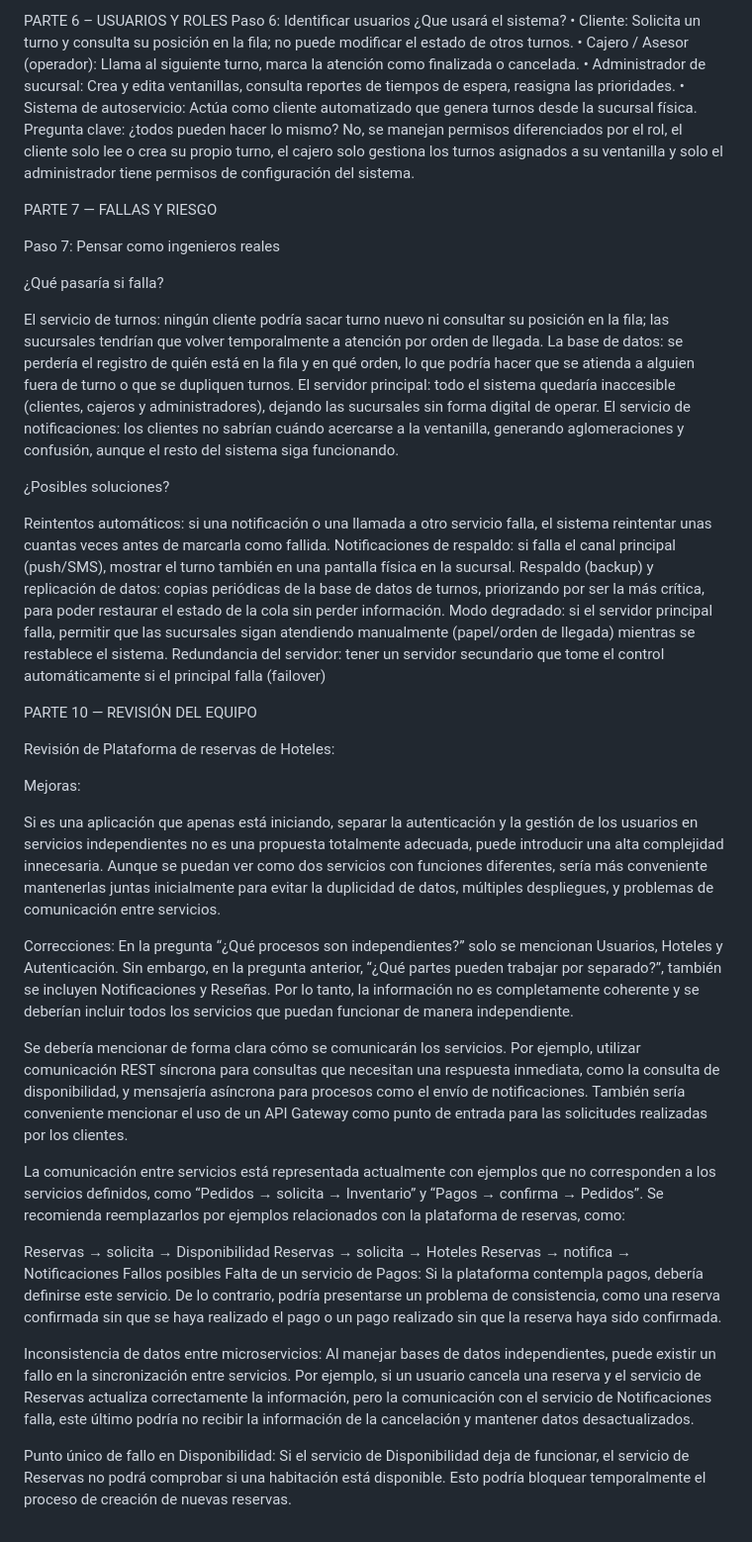
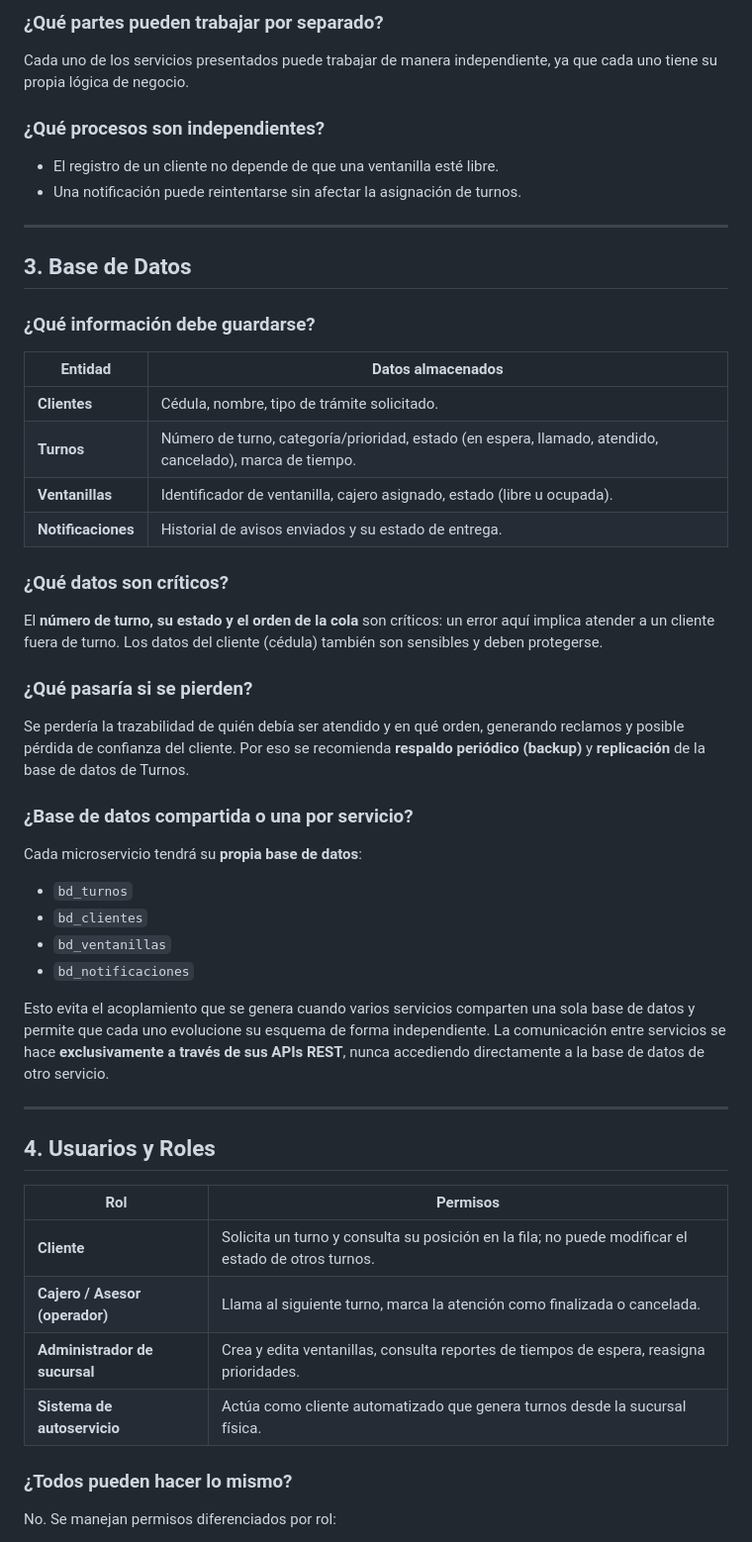
Before and after one commit to yudyfuertes/Banco-gestionTurnos, a Markdown page: README.md, the part around one of its changes. Shown at 99% size. Rendered like a GitHub page.

```diff
--- a/README.md
+++ b/README.md
@@ -66,58 +67,57 @@ Pregunta clave: ¿una base de datos compartida o una por servicio?: Cada microse
 
-PARTE 6 – USUARIOS Y ROLES
-Paso 6: Identificar usuarios
-¿Que usará el sistema?
-•	Cliente: Solicita un turno y consulta su posición en la fila; no puede modificar el estado de otros turnos.
-•	Cajero / Asesor (operador): Llama al siguiente turno, marca la atención como finalizada o cancelada.
-•	Administrador de sucursal: Crea y edita ventanillas, consulta reportes de tiempos de espera, reasigna las prioridades.
-•	Sistema de autoservicio: Actúa como cliente automatizado que genera turnos desde la sucursal física.
-Pregunta clave: ¿todos pueden hacer lo mismo? No, se manejan permisos diferenciados por el rol, el cliente solo lee o crea su propio turno, el cajero solo gestiona los turnos asignados a su ventanilla y solo el administrador tiene permisos de configuración del sistema.
+### ¿Qué partes pueden trabajar por separado?
 
-PARTE 7 — FALLAS Y RIESGO
+Cada uno de los servicios presentados puede trabajar de manera independiente, ya que cada uno tiene su propia lógica de negocio.
 
-Paso 7: Pensar como ingenieros reales
+### ¿Qué procesos son independientes?
 
-¿Qué pasaría si falla?
+- El registro de un cliente no depende de que una ventanilla esté libre.
+- Una notificación puede reintentarse sin afectar la asignación de turnos.
 
-El servicio de turnos: ningún cliente podría sacar turno nuevo ni consultar su posición en la fila; las sucursales tendrían que volver temporalmente a atención por orden de llegada.
-La base de datos: se perdería el registro de quién está en la fila y en qué orden, lo que podría hacer que se atienda a alguien fuera de turno o que se dupliquen turnos.
-El servidor principal: todo el sistema quedaría inaccesible (clientes, cajeros y administradores), dejando las sucursales sin forma digital de operar.
-El servicio de notificaciones: los clientes no sabrían cuándo acercarse a la ventanilla, generando aglomeraciones y confusión, aunque el resto del sistema siga funcionando.
+---
 
-¿Posibles soluciones?
+## 3. Base de Datos
 
-Reintentos automáticos: si una notificación o una llamada a otro servicio falla, el sistema reintentar unas cuantas veces antes de marcarla como fallida.
-Notificaciones de respaldo: si falla el canal principal (push/SMS), mostrar el turno también en una pantalla física en la sucursal.
-Respaldo (backup) y replicación de datos: copias periódicas de la base de datos de turnos, priorizando por ser la más crítica, para poder restaurar el estado de la cola sin perder información.
-Modo degradado: si el servidor principal falla, permitir que las sucursales sigan atendiendo manualmente (papel/orden de llegada) mientras se restablece el sistema.
-Redundancia del servidor: tener un servidor secundario que tome el control automáticamente si el principal falla (failover)
+### ¿Qué información debe guardarse?
 
-PARTE 10 — REVISIÓN DEL EQUIPO
+| Entidad | Datos almacenados |
+|---|---|
+| **Clientes** | Cédula, nombre, tipo de trámite solicitado. |
+| **Turnos** | Número de turno, categoría/prioridad, estado (en espera, llamado, atendido, cancelado), marca de tiempo. |
+| **Ventanillas** | Identificador de ventanilla, cajero asignado, estado (libre u ocupada). |
+| **Notificaciones** | Historial de avisos enviados y su estado de entrega. |
 
-Revisión de Plataforma de reservas de Hoteles:
+### ¿Qué datos son críticos?
 
-Mejoras:
+El **número de turno, su estado y el orden de la cola** son críticos: un error aquí implica atender a un cliente fuera de turno. Los datos del cliente (cédula) también son sensibles y deben protegerse.
 
-Si es una aplicación que apenas está iniciando, separar la autenticación y la gestión de los usuarios en servicios independientes no es una propuesta totalmente adecuada, puede introducir una alta complejidad innecesaria. Aunque se puedan ver como dos servicios con funciones diferentes, sería más conveniente mantenerlas juntas inicialmente para evitar la duplicidad de datos, múltiples despliegues, y problemas de comunicación entre servicios.
+### ¿Qué pasaría si se pierden?
 
-Correcciones:
-En la pregunta “¿Qué procesos son independientes?” solo se mencionan Usuarios, Hoteles y Autenticación. Sin embargo, en la pregunta anterior, “¿Qué partes pueden trabajar por separado?”, también se incluyen Notificaciones y Reseñas. Por lo tanto, la información no es completamente coherente y se deberían incluir todos los servicios que puedan funcionar de manera independiente.
+Se perdería la trazabilidad de quién debía ser atendido y en qué orden, generando reclamos y posible pérdida de confianza del cliente. Por eso se recomienda **respaldo periódico (backup)** y **replicación** de la base de datos de Turnos.
 
+### ¿Base de datos compartida o una por servicio?
 
-Se debería mencionar de forma clara cómo se comunicarán los servicios. Por ejemplo, utilizar comunicación REST síncrona para consultas que necesitan una respuesta inmediata, como la consulta de disponibilidad, y mensajería asíncrona para procesos como el envío de notificaciones. También sería conveniente mencionar el uso de un API Gateway como punto de entrada para las solicitudes realizadas por los clientes.
+Cada microservicio tendrá su **propia base de datos**:
 
+- `bd_turnos`
+- `bd_clientes`
+- `bd_ventanillas`
+- `bd_notificaciones`
 
-La comunicación entre servicios está representada actualmente con ejemplos que no corresponden a los servicios definidos, como “Pedidos → solicita → Inventario” y “Pagos → confirma → Pedidos”. Se recomienda reemplazarlos por ejemplos relacionados con la plataforma de reservas, como:
+Esto evita el acoplamiento que se genera cuando varios servicios comparten una sola base de datos y permite que cada uno evolucione su esquema de forma independiente. La comunicación entre servicios se hace **exclusivamente a través de sus APIs REST**, nunca accediendo directamente a la base de datos de otro servicio.
 
- Reservas → solicita → Disponibilidad
- Reservas → solicita → Hoteles
- Reservas → notifica → Notificaciones
-Fallos posibles
-Falta de un servicio de Pagos: Si la plataforma contempla pagos, debería definirse este servicio. De lo contrario, podría presentarse un problema de consistencia, como una reserva confirmada sin que se haya realizado el pago o un pago realizado sin que la reserva haya sido confirmada.
+---
 
+## 4. Usuarios y Roles
 
-Inconsistencia de datos entre microservicios: Al manejar bases de datos independientes, puede existir un fallo en la sincronización entre servicios. Por ejemplo, si un usuario cancela una reserva y el servicio de Reservas actualiza correctamente la información, pero la comunicación con el servicio de Notificaciones falla, este último podría no recibir la información de la cancelación y mantener datos desactualizados.
+| Rol | Permisos |
+|---|---|
+| **Cliente** | Solicita un turno y consulta su posición en la fila; no puede modificar el estado de otros turnos. |
+| **Cajero / Asesor (operador)** | Llama al siguiente turno, marca la atención como finalizada o cancelada. |
+| **Administrador de sucursal** | Crea y edita ventanillas, consulta reportes de tiempos de espera, reasigna prioridades. |
+| **Sistema de autoservicio** | Actúa como cliente automatizado que genera turnos desde la sucursal física. |
 
+### ¿Todos pueden hacer lo mismo?
 
-Punto único de fallo en Disponibilidad: Si el servicio de Disponibilidad deja de funcionar, el servicio de Reservas no podrá comprobar si una habitación está disponible. Esto podría bloquear temporalmente el proceso de creación de nuevas reservas.
+No. Se manejan permisos diferenciados por rol:
 
```
Also changed, not shown: other parts of README.md (+126 -54 lines).
